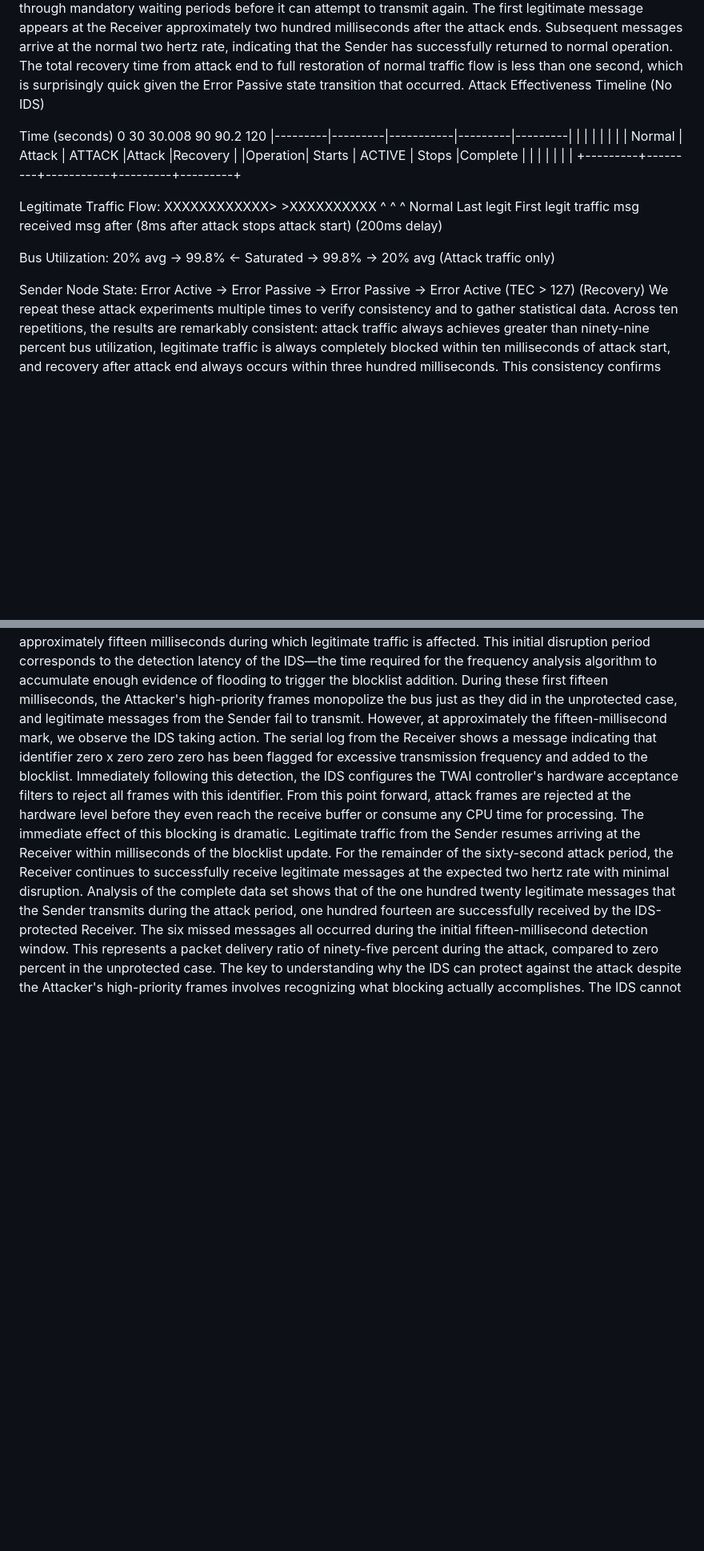
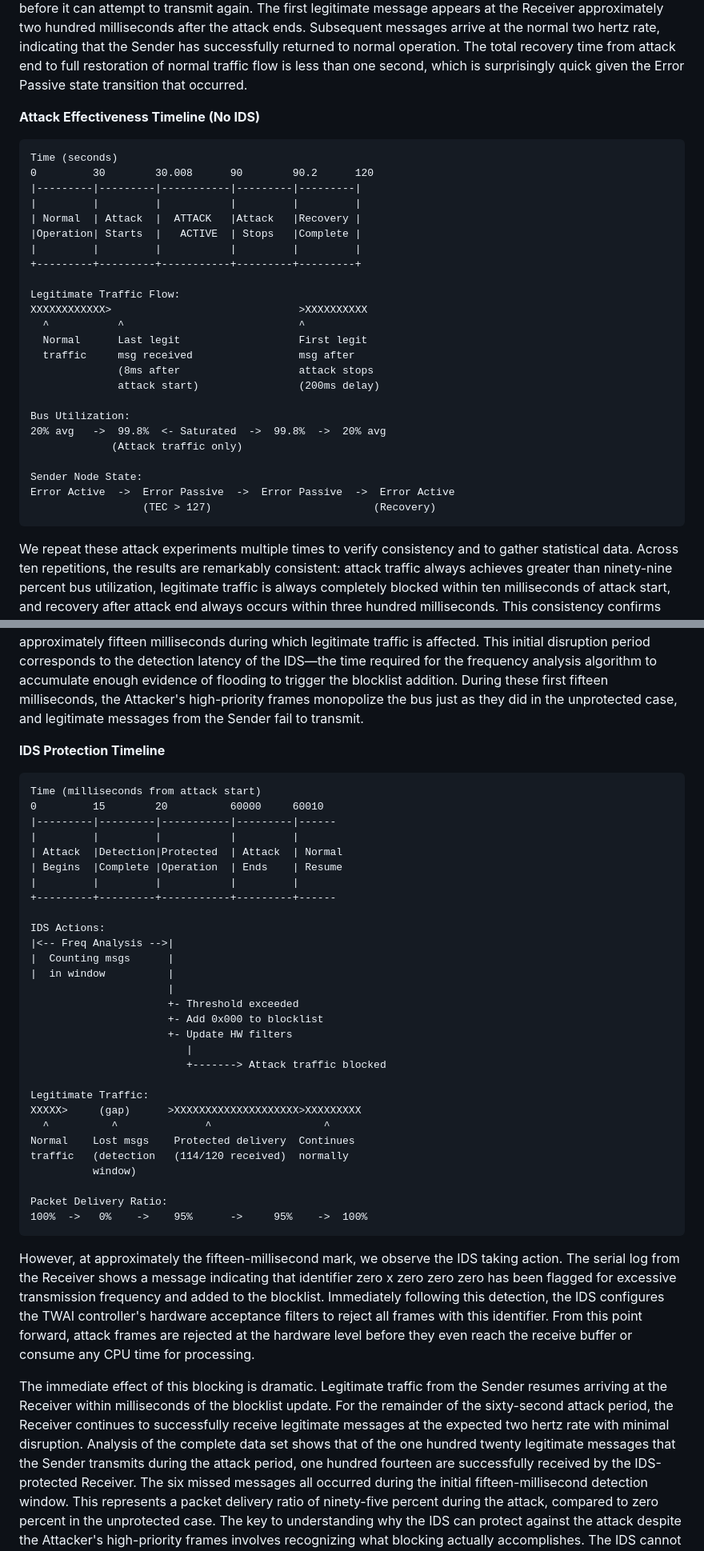
Before and after one commit to Mogeshaue/hva-assesments, a Markdown page: can.md, 2 parts joined by grey strips. Shown: that part at 80% size. Rendered like a GitHub page; blank space fills up the shorter version.

Commit message:
Enhance clarity and formatting in Chapter 6: Attacker Firmware Implementation and IDS Architecture

````diff
--- a/can.md
+++ b/can.md
@@ -662,8 +681,10 @@ We can verify this bus saturation by examining the traffic at a bit level. Using
 The impact on the Sender node is also revealing. By monitoring the Sender's serial output, which includes diagnostics from its CAN controller, we observe that the Sender enters the Error Passive state during the attack. This state transition occurs because the Sender repeatedly attempts to transmit its periodic messages but loses arbitration every time to the Attacker's higher-priority frames. From the Sender's perspective, these repeated arbitration losses increment its transmit error counter. When this counter exceeds one hundred twenty-seven, the CAN controller automatically transitions to Error Passive state, which forces the node to wait longer before retransmitting after errors.
 This Error Passive transition demonstrates a particularly insidious aspect of the flooding attack: the legitimate nodes are penalized by the protocol's fault confinement mechanism, while the attacking node continues operating normally. If the attack were to continue long enough, the Sender might eventually enter Bus-Off state and disconnect itself entirely from the network. The attack thus not only prevents immediate communication but can potentially cause lasting disruption that persists even after the attack ends, until the legitimate nodes recover from their error states.
 When the attack stops at the sixty-second mark, we observe interesting recovery behavior. The Sender, now in Error Passive state, must wait through mandatory waiting periods before it can attempt to transmit again. The first legitimate message appears at the Receiver approximately two hundred milliseconds after the attack ends. Subsequent messages arrive at the normal two hertz rate, indicating that the Sender has successfully returned to normal operation. The total recovery time from attack end to full restoration of normal traffic flow is less than one second, which is surprisingly quick given the Error Passive state transition that occurred.
-Attack Effectiveness Timeline (No IDS)
 
+**Attack Effectiveness Timeline (No IDS)**
+
+```
 Time (seconds)
 0         30        30.008      90        90.2      120
 |---------|---------|-----------|---------|---------|
@@ -688,11 +709,49 @@ Bus Utilization:
 Sender Node State:
 Error Active  ->  Error Passive  ->  Error Passive  ->  Error Active
                   (TEC > 127)                          (Recovery)
+```
+
 We repeat these attack experiments multiple times to verify consistency and to gather statistical data. Across ten repetitions, the results are remarkably consistent: attack traffic always achieves greater than ninety-nine percent bus utilization, legitimate traffic is always completely blocked within ten milliseconds of attack start, and recovery after attack end always occurs within three hundred milliseconds. This consistency confirms that the flooding attack is deterministic and highly effective against unprotected networks.
 7.4 Defense Effectiveness Experiments With IDS Active
 The critical experiments are those that evaluate the performance of our intrusion detection system in protecting against the flooding attack. For these experiments, the Receiver runs the full IDS firmware in active protection mode. The experimental protocol is similar to the attack effectiveness experiments: we begin with thirty seconds of normal operation, then trigger a sixty-second attack, then observe recovery for thirty seconds. However, now the IDS is actively monitoring traffic and should detect and mitigate the attack.
 The results demonstrate that the IDS successfully protects the network against the flooding attack. When the attack begins, there is a brief period of disruption lasting approximately fifteen milliseconds during which legitimate traffic is affected. This initial disruption period corresponds to the detection latency of the IDS—the time required for the frequency analysis algorithm to accumulate enough evidence of flooding to trigger the blocklist addition. During these first fifteen milliseconds, the Attacker's high-priority frames monopolize the bus just as they did in the unprotected case, and legitimate messages from the Sender fail to transmit.
+
+**IDS Protection Timeline**
+
+```
+Time (milliseconds from attack start)
+0         15        20          60000     60010
+|---------|---------|-----------|---------|------
+|         |         |           |         |
+| Attack  |Detection|Protected  | Attack  | Normal
+| Begins  |Complete |Operation  | Ends    | Resume
+|         |         |           |         |
++---------+---------+-----------+---------+------
+
+IDS Actions:
+|<-- Freq Analysis -->|
+|  Counting msgs      |
+|  in window          |
+                      |
+                      +- Threshold exceeded
+                      +- Add 0x000 to blocklist
+                      +- Update HW filters
+                         |
+                         +-------> Attack traffic blocked
+
+Legitimate Traffic:
+XXXXX>     (gap)      >XXXXXXXXXXXXXXXXXXXX>XXXXXXXXX
+  ^          ^              ^                  ^
+Normal    Lost msgs    Protected delivery  Continues
+traffic   (detection   (114/120 received)  normally
+          window)
+
+Packet Delivery Ratio:
+100%  ->   0%    ->    95%      ->     95%    ->  100%
+```
+
 However, at approximately the fifteen-millisecond mark, we observe the IDS taking action. The serial log from the Receiver shows a message indicating that identifier zero x zero zero zero has been flagged for excessive transmission frequency and added to the blocklist. Immediately following this detection, the IDS configures the TWAI controller's hardware acceptance filters to reject all frames with this identifier. From this point forward, attack frames are rejected at the hardware level before they even reach the receive buffer or consume any CPU time for processing.
+
 The immediate effect of this blocking is dramatic. Legitimate traffic from the Sender resumes arriving at the Receiver within milliseconds of the blocklist update. For the remainder of the sixty-second attack period, the Receiver continues to successfully receive legitimate messages at the expected two hertz rate with minimal disruption. Analysis of the complete data set shows that of the one hundred twenty legitimate messages that the Sender transmits during the attack period, one hundred fourteen are successfully received by the IDS-protected Receiver. The six missed messages all occurred during the initial fifteen-millisecond detection window. This represents a packet delivery ratio of ninety-five percent during the attack, compared to zero percent in the unprotected case.
 The key to understanding why the IDS can protect against the attack despite the Attacker's high-priority frames involves recognizing what blocking actually accomplishes. The IDS cannot prevent the Attacker from transmitting frames on the bus—those high-priority frames will still win arbitration and consume bus bandwidth. However, by configuring its hardware filters to ignore the attack traffic, the IDS ensures that its own receive buffer is not filled with attack frames. This means the IDS's CAN controller remains available to receive legitimate traffic when it does appear on the bus.
 But how can legitimate traffic appear on the bus at all if the Attacker is continuously transmitting high-priority frames? The answer lies in subtle timing considerations and the fact that the Attacker cannot truly maintain one hundred percent bus utilization. There are mandatory gaps between frames required by the CAN protocol, and there are brief periods when the Attacker's transmit buffer is being refilled by software. During these tiny gaps, which might last only a few bit times, a legitimate node can begin transmission. If the legitimate node wins arbitration during its transmission (which happens when the Attacker is not transmitting), the legitimate frame can complete successfully.
````
Also changed, not shown: other parts of can.md (+30 -7 lines).
